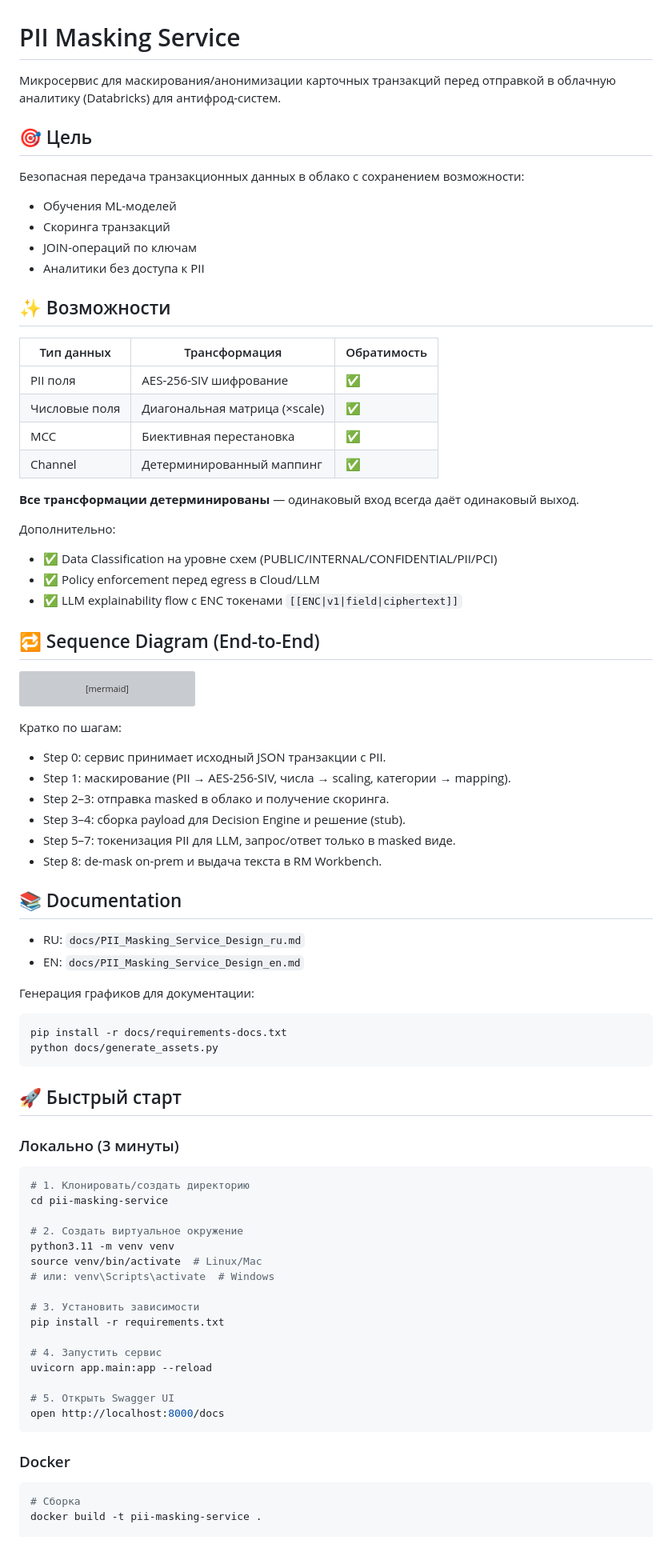
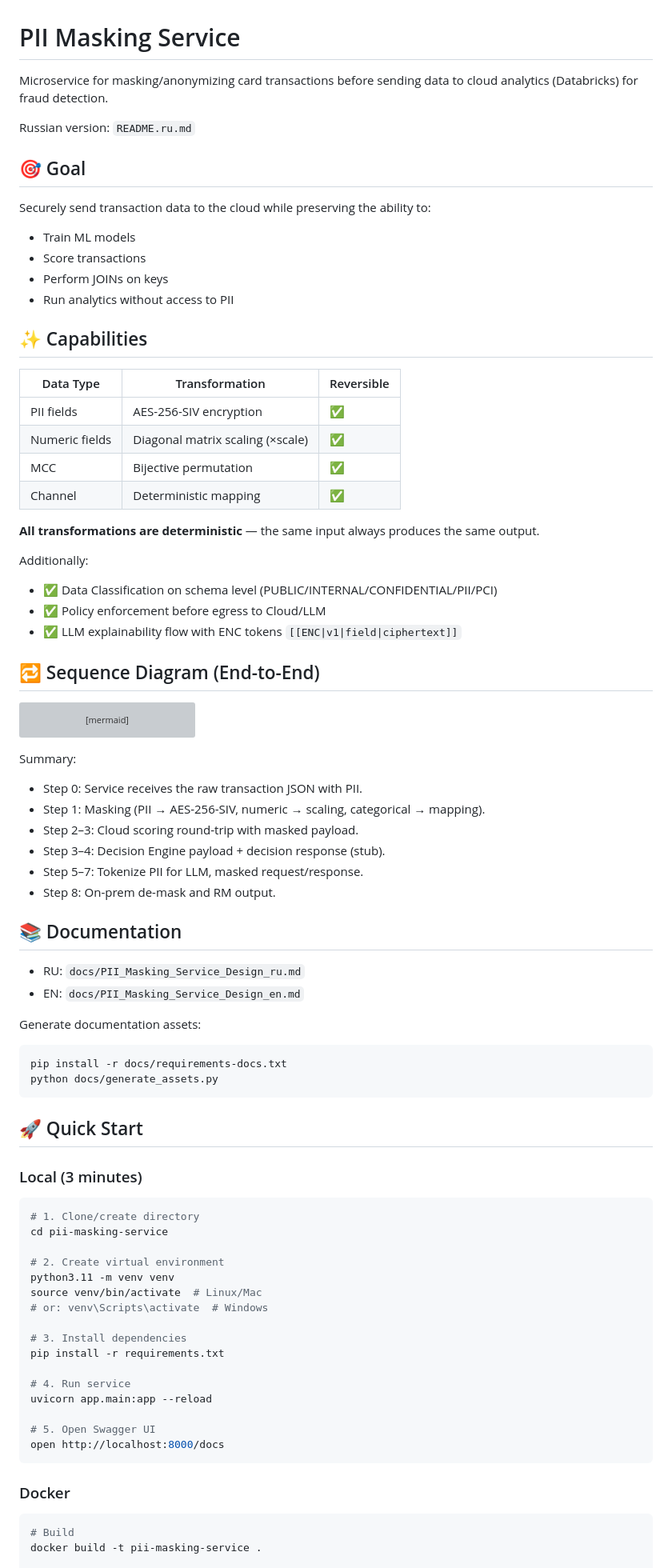
Before and after one commit to kkirko/PII-Masking-Service, a Markdown page: README.md, the part around one of its changes. Shown at 80% size. GitHub-like rendering; blank space fills up the shorter version; grey boxes are pictures that could not be loaded.

````diff
--- a/README.md
+++ b/README.md
@@ -1,30 +1,32 @@
 # PII Masking Service
 
-Микросервис для маскирования/анонимизации карточных транзакций перед отправкой в облачную аналитику (Databricks) для антифрод-систем.
+Microservice for masking/anonymizing card transactions before sending data to cloud analytics (Databricks) for fraud detection.
 
-## 🎯 Цель
+Russian version: `README.ru.md`
 
-Безопасная передача транзакционных данных в облако с сохранением возможности:
-- Обучения ML-моделей
-- Скоринга транзакций
-- JOIN-операций по ключам
-- Аналитики без доступа к PII
+## 🎯 Goal
 
-## ✨ Возможности
+Securely send transaction data to the cloud while preserving the ability to:
+- Train ML models
+- Score transactions
+- Perform JOINs on keys
+- Run analytics without access to PII
 
-| Тип данных | Трансформация | Обратимость |
-|------------|---------------|-------------|
-| PII поля | AES-256-SIV шифрование | ✅ |
-| Числовые поля | Диагональная матрица (×scale) | ✅ |
-| MCC | Биективная перестановка | ✅ |
-| Channel | Детерминированный маппинг | ✅ |
+## ✨ Capabilities
 
-**Все трансформации детерминированы** — одинаковый вход всегда даёт одинаковый выход.
+| Data Type | Transformation | Reversible |
+|------------|---------------|------------|
+| PII fields | AES-256-SIV encryption | ✅ |
+| Numeric fields | Diagonal matrix scaling (×scale) | ✅ |
+| MCC | Bijective permutation | ✅ |
+| Channel | Deterministic mapping | ✅ |
 
-Дополнительно:
-- ✅ Data Classification на уровне схем (PUBLIC/INTERNAL/CONFIDENTIAL/PII/PCI)
-- ✅ Policy enforcement перед egress в Cloud/LLM
-- ✅ LLM explainability flow с ENC токенами `[[ENC|v1|field|ciphertext]]`
+**All transformations are deterministic** — the same input always produces the same output.
+
+Additionally:
+- ✅ Data Classification on schema level (PUBLIC/INTERNAL/CONFIDENTIAL/PII/PCI)
+- ✅ Policy enforcement before egress to Cloud/LLM
+- ✅ LLM explainability flow with ENC tokens `[[ENC|v1|field|ciphertext]]`
 
 ## 🔁 Sequence Diagram (End-to-End)
 
@@ -69,51 +71,51 @@ sequenceDiagram
     Svc-->>UI: Aggregated artifacts for UI playback
 ```
 
-Кратко по шагам:
-- Step 0: сервис принимает исходный JSON транзакции с PII.
-- Step 1: маскирование (PII → AES-256-SIV, числа → scaling, категории → mapping).
-- Step 2–3: отправка masked в облако и получение скоринга.
-- Step 3–4: сборка payload для Decision Engine и решение (stub).
-- Step 5–7: токенизация PII для LLM, запрос/ответ только в masked виде.
-- Step 8: de-mask on-prem и выдача текста в RM Workbench.
+Summary:
+- Step 0: Service receives the raw transaction JSON with PII.
+- Step 1: Masking (PII → AES-256-SIV, numeric → scaling, categorical → mapping).
+- Step 2–3: Cloud scoring round-trip with masked payload.
+- Step 3–4: Decision Engine payload + decision response (stub).
+- Step 5–7: Tokenize PII for LLM, masked request/response.
+- Step 8: On-prem de-mask and RM output.
 
 ## 📚 Documentation
 
 - RU: `docs/PII_Masking_Service_Design_ru.md`
 - EN: `docs/PII_Masking_Service_Design_en.md`
 
-Генерация графиков для документации:
+Generate documentation assets:
 ```bash
 pip install -r docs/requirements-docs.txt
 python docs/generate_assets.py
 ```
 
-## 🚀 Быстрый старт
+## 🚀 Quick Start
 
-### Локально (3 минуты)
+### Local (3 minutes)
 
 ```bash
-# 1. Клонировать/создать директорию
+# 1. Clone/create directory
 cd pii-masking-service
 
-# 2. Создать виртуальное окружение
+# 2. Create virtual environment
 python3.11 -m venv venv
 source venv/bin/activate  # Linux/Mac
-# или: venv\Scripts\activate  # Windows
+# or: venv\Scripts\activate  # Windows
 
-# 3. Установить зависимости
+# 3. Install dependencies
 pip install -r requirements.txt
 
-# 4. Запустить сервис
+# 4. Run service
 uvicorn app.main:app --reload
 
-# 5. Открыть Swagger UI
+# 5. Open Swagger UI
 open http://localhost:8000/docs
 ```
 
 ### Docker
 
 ```bash
-# Сборка
+# Build
 docker build -t pii-masking-service .
 
````
Also changed, not shown: other parts of README.md (+85 -77 lines), README.ru.md (added, +409 -0 lines).
